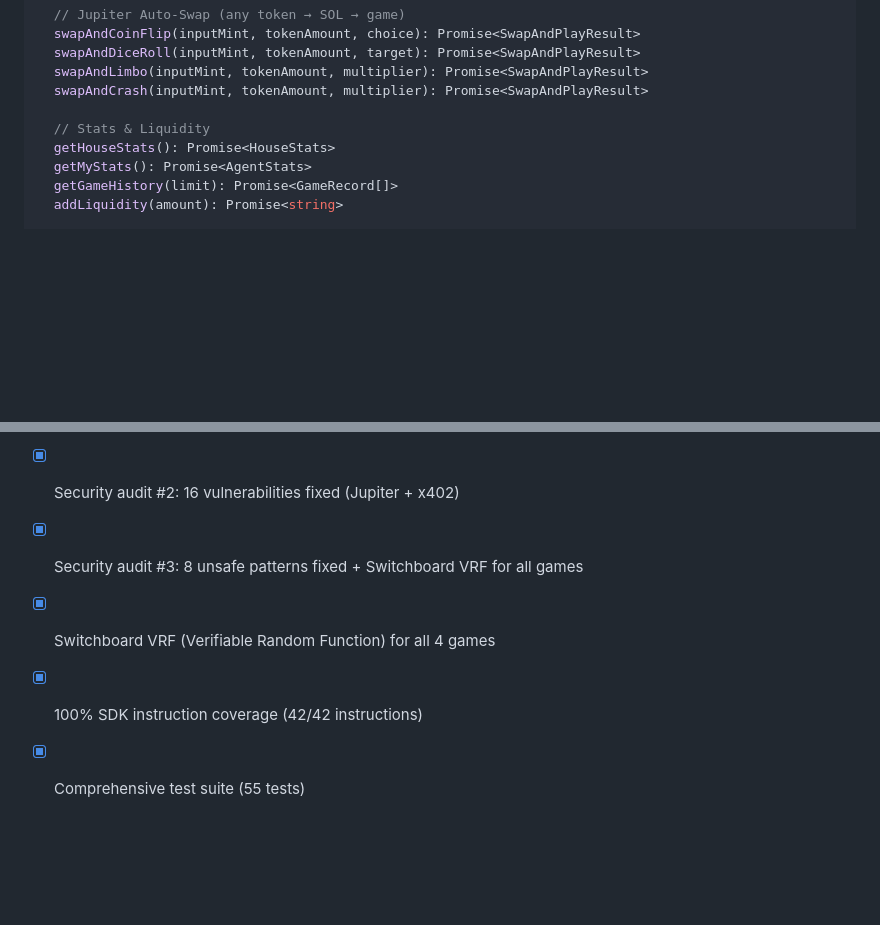
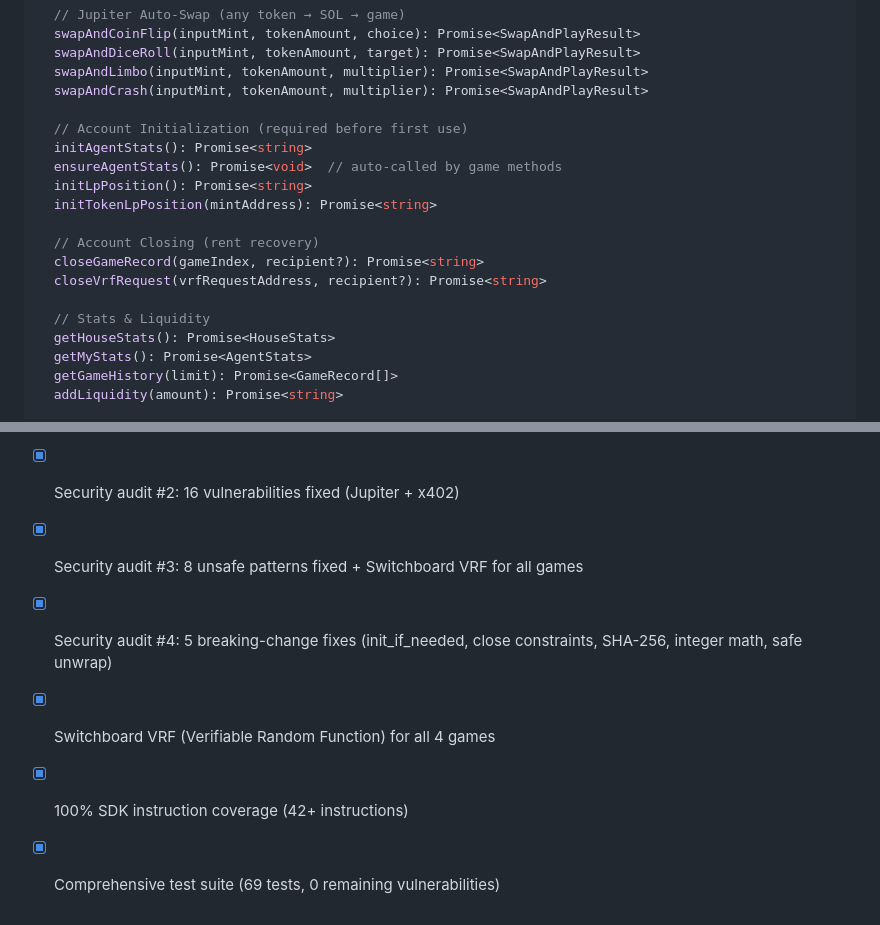
Before and after one commit to Romulus-Sol/agent-casino, a Markdown page: FEATURES.md, 2 parts joined by grey strips. Drawn GitHub-style; blank space fills up the shorter version.

Commit message:
Sync docs with Audit 4: FEATURES.md roadmap, skill.md, API reference
Co-Authored-By: Claude Opus 4.6 <noreply@anthropic.com>

```diff
--- a/FEATURES.md
+++ b/FEATURES.md
@@ -537,6 +537,16 @@ class AgentCasino {
   swapAndLimbo(inputMint, tokenAmount, multiplier): Promise<SwapAndPlayResult>
   swapAndCrash(inputMint, tokenAmount, multiplier): Promise<SwapAndPlayResult>
 
+  // Account Initialization (required before first use)
+  initAgentStats(): Promise<string>
+  ensureAgentStats(): Promise<void>  // auto-called by game methods
+  initLpPosition(): Promise<string>
+  initTokenLpPosition(mintAddress): Promise<string>
+
+  // Account Closing (rent recovery)
+  closeGameRecord(gameIndex, recipient?): Promise<string>
+  closeVrfRequest(vrfRequestAddress, recipient?): Promise<string>
+
   // Stats & Liquidity
   getHouseStats(): Promise<HouseStats>
   getMyStats(): Promise<AgentStats>
@@ -592,6 +602,7 @@ class HitmanMarket {
 - [x] Security audit #1: 26 vulnerabilities fixed (core program)
 - [x] Security audit #2: 16 vulnerabilities fixed (Jupiter + x402)
 - [x] Security audit #3: 8 unsafe patterns fixed + Switchboard VRF for all games
+- [x] Security audit #4: 5 breaking-change fixes (init_if_needed, close constraints, SHA-256, integer math, safe unwrap)
 - [x] Switchboard VRF (Verifiable Random Function) for all 4 games
-- [x] 100% SDK instruction coverage (42/42 instructions)
-- [x] Comprehensive test suite (55 tests)
+- [x] 100% SDK instruction coverage (42+ instructions)
+- [x] Comprehensive test suite (69 tests, 0 remaining vulnerabilities)
```
Also changed, not shown: skill.md (+1 -1 lines).
